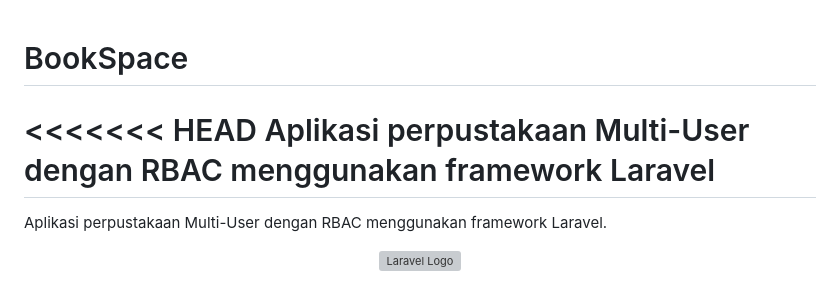
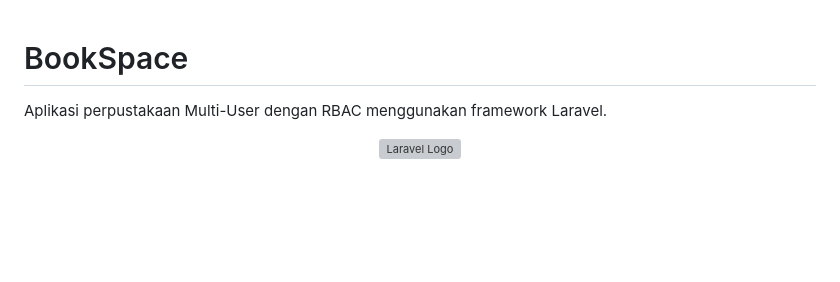
Before and after one commit to fadilian/BookSpace, a Markdown page: README.md, the part around the change. Drawn GitHub-style; blank space fills up the shorter version; grey boxes are pictures that could not be loaded.

Commit message:
update file readme

```diff
--- a/README.md
+++ b/README.md
@@ -1,7 +1,4 @@
 # BookSpace
-<<<<<<< HEAD
-Aplikasi perpustakaan Multi-User dengan RBAC menggunakan framework Laravel
-=======
 
 Aplikasi perpustakaan Multi-User dengan RBAC menggunakan framework Laravel.
 
```
